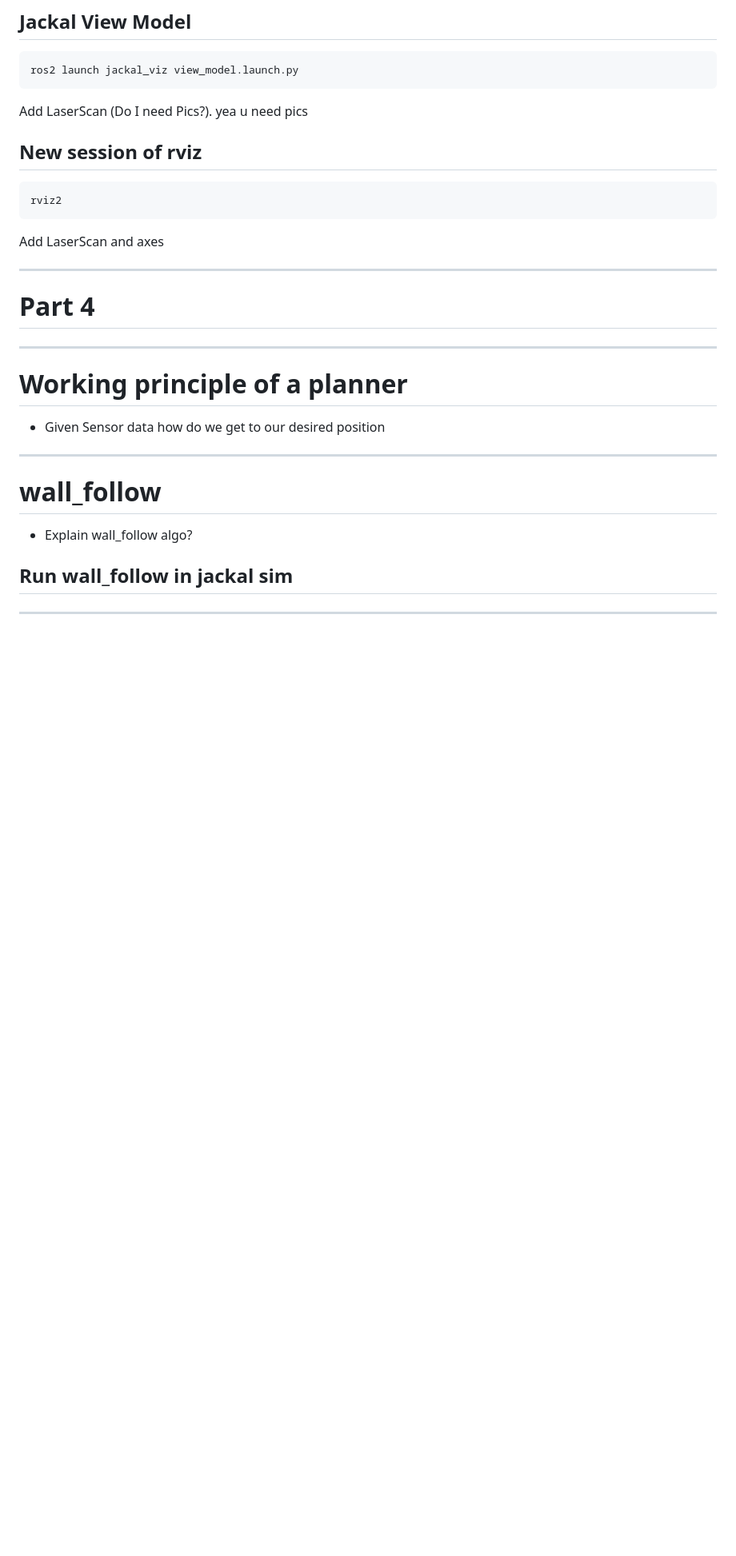
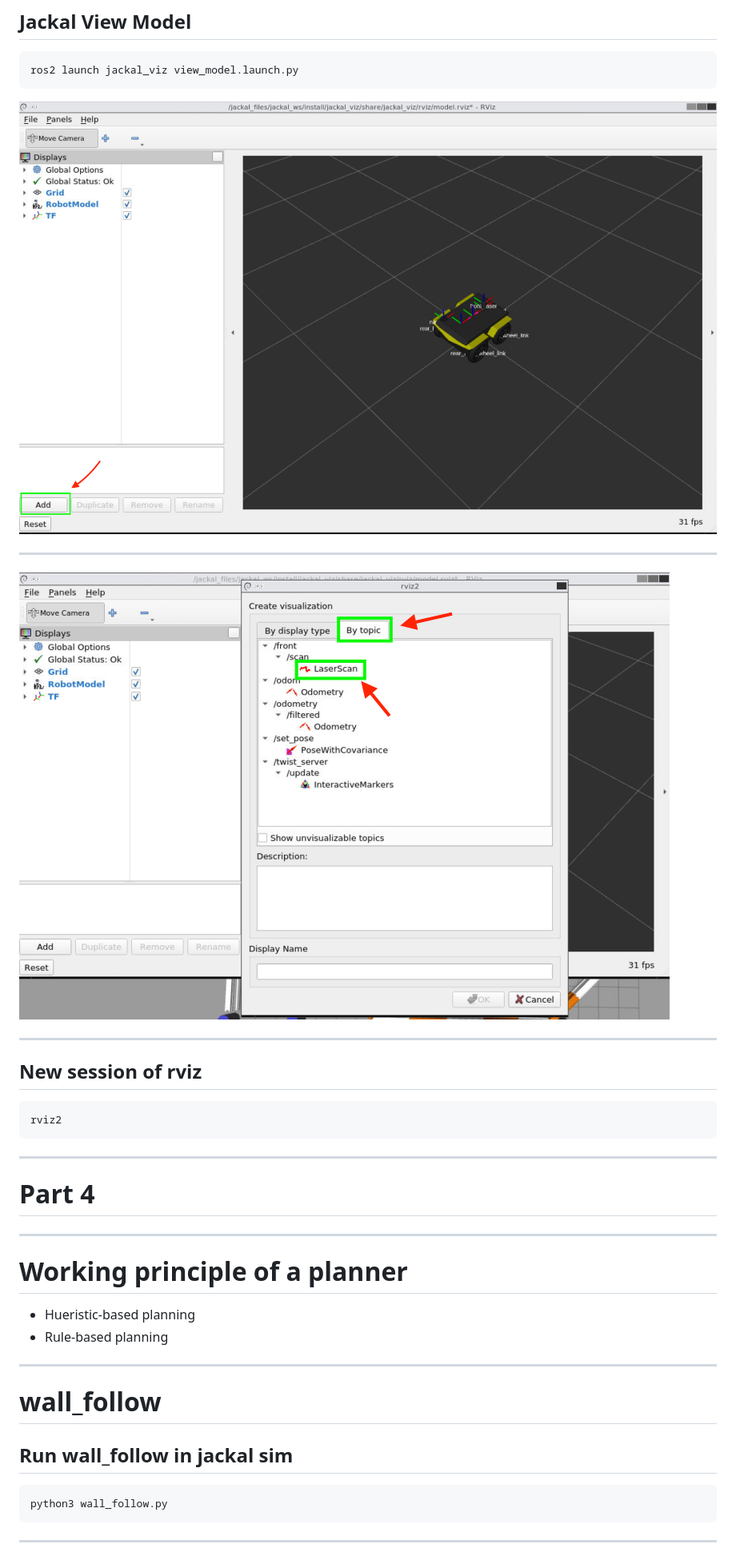
Before and after one commit to NTUDeepSpeed/Recruitment_Hackathon_2627, a Markdown page: slides/workshop_slides.md, the part around the change printed below. Shown: that part at 80% size. Rendered like a GitHub page; pictures changed too: slides/add_laserscan.png (added), slides/add_rviz2.png (added); blank space fills up the shorter version.

Commit message:
updated slides and added setup.py file

````diff
--- a/slides/workshop_slides.md
+++ b/slides/workshop_slides.md
@@ -677,13 +765,19 @@ twist:
 ```sh
 ros2 launch jackal_viz view_model.launch.py
 ```
-Add LaserScan (Do I need Pics?). yea u need pics
+
+![width:600px center](add_rviz2.png)
+
+---
+
+![width:1000px center](add_laserscan.png)
+
+---
 
 ## New session of rviz
 ```sh
 rviz2
 ```
-Add LaserScan and axes
 
 ---
 
@@ -701,14 +795,19 @@ h1 {
 
 # Working principle of a planner
 
-- Given Sensor data how do we get to our desired position
+- Hueristic-based planning
+- Rule-based planning
 
 ---
 
 # wall_follow
 
-- Explain wall_follow algo?
+## Run wall_follow in jackal sim
+<!-- Navigate to part_4 folder -->
 
-## Run wall_follow in jackal sim
+```sh
+python3 wall_follow.py
+```
+
 ---
 
````
Also changed, not shown: other parts of slides/workshop_slides.md (+181 -95 lines), 1 other file.
